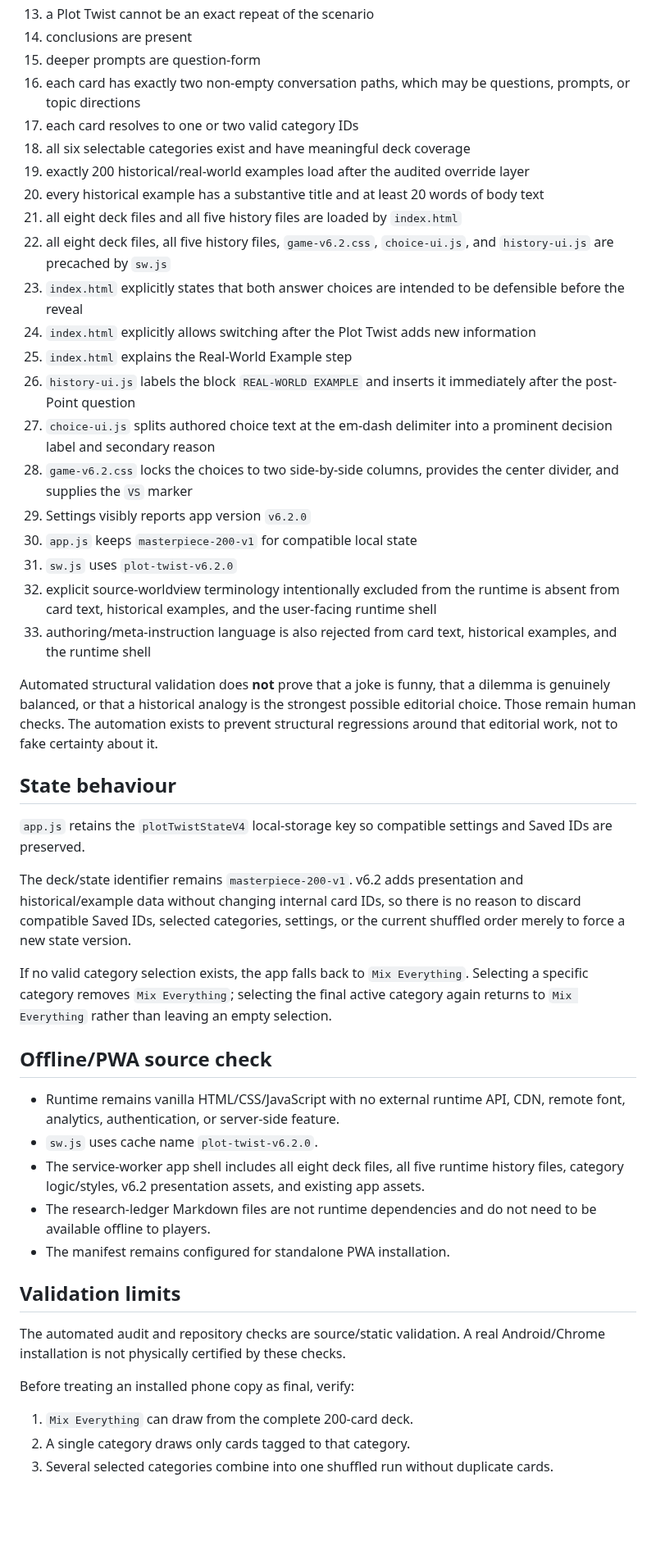
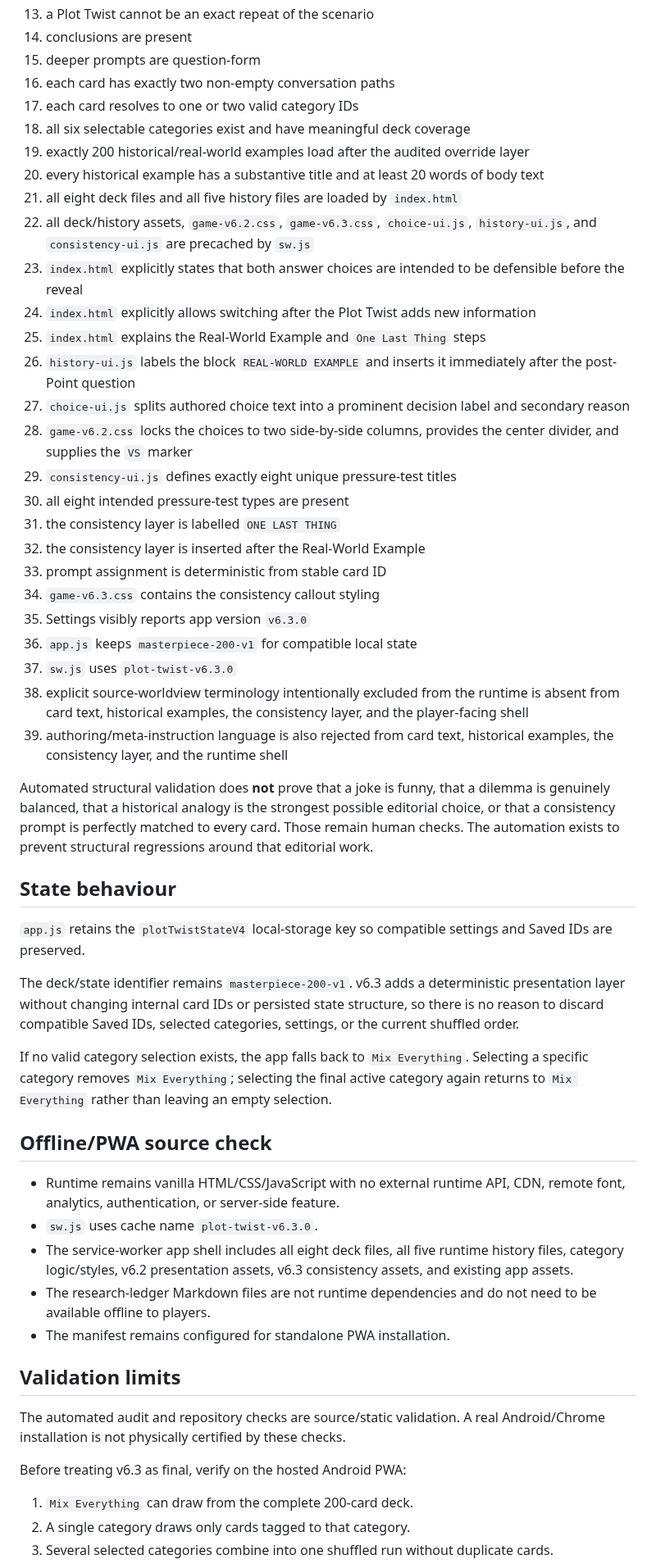
Before and after one commit to detratech/plot-twist, a Markdown page: VALIDATION.md, the part around one of its changes. Shown at 82% size. GitHub-like rendering; blank space fills up the shorter version.

Commit message:
Update validation notes for v6.3

```diff
--- a/VALIDATION.md
+++ b/VALIDATION.md
@@ -92,40 +109,46 @@ The validator currently requires:
 13. a Plot Twist cannot be an exact repeat of the scenario
 14. conclusions are present
 15. deeper prompts are question-form
-16. each card has exactly two non-empty conversation paths, which may be questions, prompts, or topic directions
+16. each card has exactly two non-empty conversation paths
 17. each card resolves to one or two valid category IDs
 18. all six selectable categories exist and have meaningful deck coverage
 19. exactly 200 historical/real-world examples load after the audited override layer
 20. every historical example has a substantive title and at least 20 words of body text
 21. all eight deck files and all five history files are loaded by `index.html`
-22. all eight deck files, all five history files, `game-v6.2.css`, `choice-ui.js`, and `history-ui.js` are precached by `sw.js`
+22. all deck/history assets, `game-v6.2.css`, `game-v6.3.css`, `choice-ui.js`, `history-ui.js`, and `consistency-ui.js` are precached by `sw.js`
 23. `index.html` explicitly states that both answer choices are intended to be defensible before the reveal
 24. `index.html` explicitly allows switching after the Plot Twist adds new information
-25. `index.html` explains the Real-World Example step
+25. `index.html` explains the Real-World Example and `One Last Thing` steps
 26. `history-ui.js` labels the block `REAL-WORLD EXAMPLE` and inserts it immediately after the post-Point question
-27. `choice-ui.js` splits authored choice text at the em-dash delimiter into a prominent decision label and secondary reason
+27. `choice-ui.js` splits authored choice text into a prominent decision label and secondary reason
 28. `game-v6.2.css` locks the choices to two side-by-side columns, provides the center divider, and supplies the `VS` marker
-29. Settings visibly reports app version `v6.2.0`
-30. `app.js` keeps `masterpiece-200-v1` for compatible local state
-31. `sw.js` uses `plot-twist-v6.2.0`
-32. explicit source-worldview terminology intentionally excluded from the runtime is absent from card text, historical examples, and the user-facing runtime shell
-33. authoring/meta-instruction language is also rejected from card text, historical examples, and the runtime shell
+29. `consistency-ui.js` defines exactly eight unique pressure-test titles
+30. all eight intended pressure-test types are present
+31. the consistency layer is labelled `ONE LAST THING`
+32. the consistency layer is inserted after the Real-World Example
+33. prompt assignment is deterministic from stable card ID
+34. `game-v6.3.css` contains the consistency callout styling
+35. Settings visibly reports app version `v6.3.0`
+36. `app.js` keeps `masterpiece-200-v1` for compatible local state
+37. `sw.js` uses `plot-twist-v6.3.0`
+38. explicit source-worldview terminology intentionally excluded from the runtime is absent from card text, historical examples, the consistency layer, and the player-facing shell
+39. authoring/meta-instruction language is also rejected from card text, historical examples, the consistency layer, and the runtime shell
 
-Automated structural validation does **not** prove that a joke is funny, that a dilemma is genuinely balanced, or that a historical analogy is the strongest possible editorial choice. Those remain human checks. The automation exists to prevent structural regressions around that editorial work, not to fake certainty about it.
+Automated structural validation does **not** prove that a joke is funny, that a dilemma is genuinely balanced, that a historical analogy is the strongest possible editorial choice, or that a consistency prompt is perfectly matched to every card. Those remain human checks. The automation exists to prevent structural regressions around that editorial work.
 
 ## State behaviour
 
 `app.js` retains the `plotTwistStateV4` local-storage key so compatible settings and Saved IDs are preserved.
 
-The deck/state identifier remains `masterpiece-200-v1`. v6.2 adds presentation and historical/example data without changing internal card IDs, so there is no reason to discard compatible Saved IDs, selected categories, settings, or the current shuffled order merely to force a new state version.
+The deck/state identifier remains `masterpiece-200-v1`. v6.3 adds a deterministic presentation layer without changing internal card IDs or persisted state structure, so there is no reason to discard compatible Saved IDs, selected categories, settings, or the current shuffled order.
 
 If no valid category selection exists, the app falls back to `Mix Everything`. Selecting a specific category removes `Mix Everything`; selecting the final active category again returns to `Mix Everything` rather than leaving an empty selection.
 
 ## Offline/PWA source check
 
 - Runtime remains vanilla HTML/CSS/JavaScript with no external runtime API, CDN, remote font, analytics, authentication, or server-side feature.
-- `sw.js` uses cache name `plot-twist-v6.2.0`.
-- The service-worker app shell includes all eight deck files, all five runtime history files, category logic/styles, v6.2 presentation assets, and existing app assets.
+- `sw.js` uses cache name `plot-twist-v6.3.0`.
+- The service-worker app shell includes all eight deck files, all five runtime history files, category logic/styles, v6.2 presentation assets, v6.3 consistency assets, and existing app assets.
 - The research-ledger Markdown files are not runtime dependencies and do not need to be available offline to players.
 - The manifest remains configured for standalone PWA installation.
 
@@ -133,7 +156,7 @@ If no valid category selection exists, the app falls back to `Mix Everything`. S
 
 The automated audit and repository checks are source/static validation. A real Android/Chrome installation is not physically certified by these checks.
 
-Before treating an installed phone copy as final, verify:
+Before treating v6.3 as final, verify on the hosted Android PWA:
 
 1. `Mix Everything` can draw from the complete 200-card deck.
 2. A single category draws only cards tagged to that category.
```
Also changed, not shown: other parts of VALIDATION.md (+42 -22 lines).
